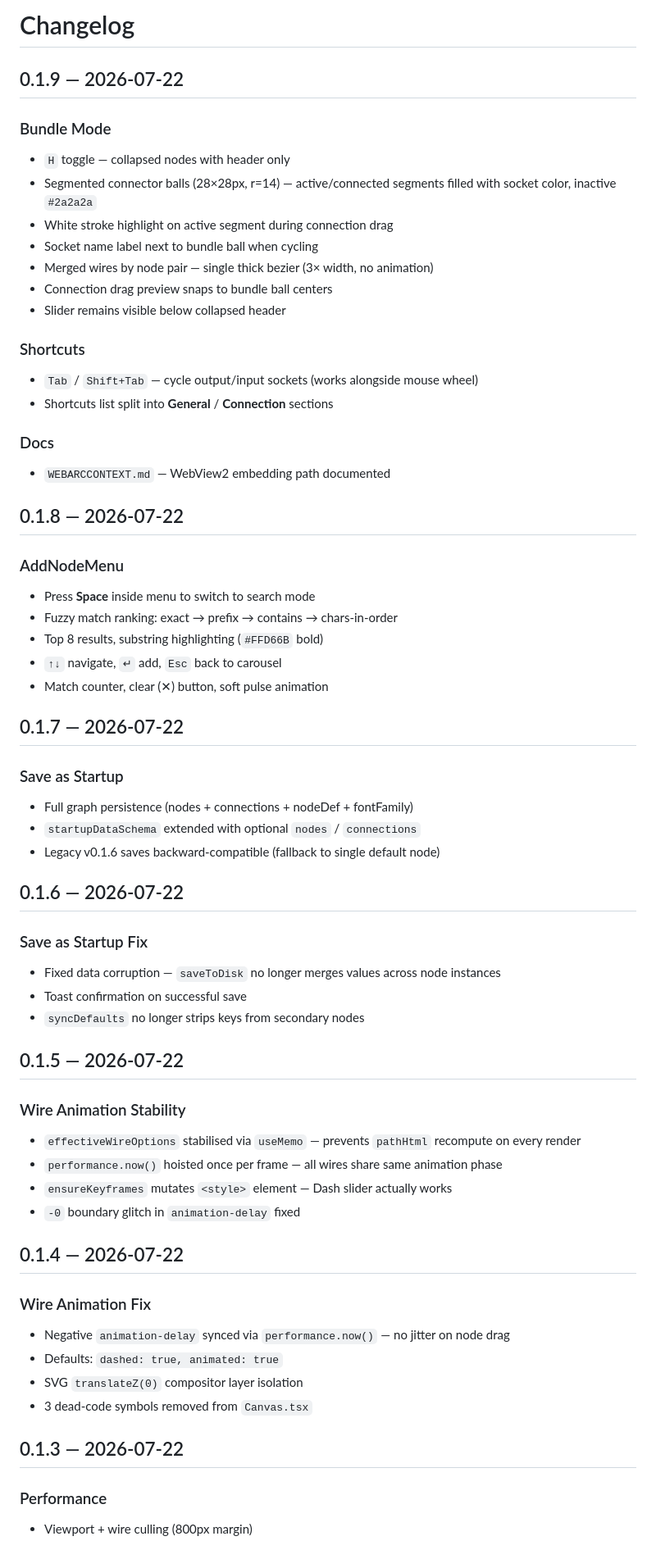
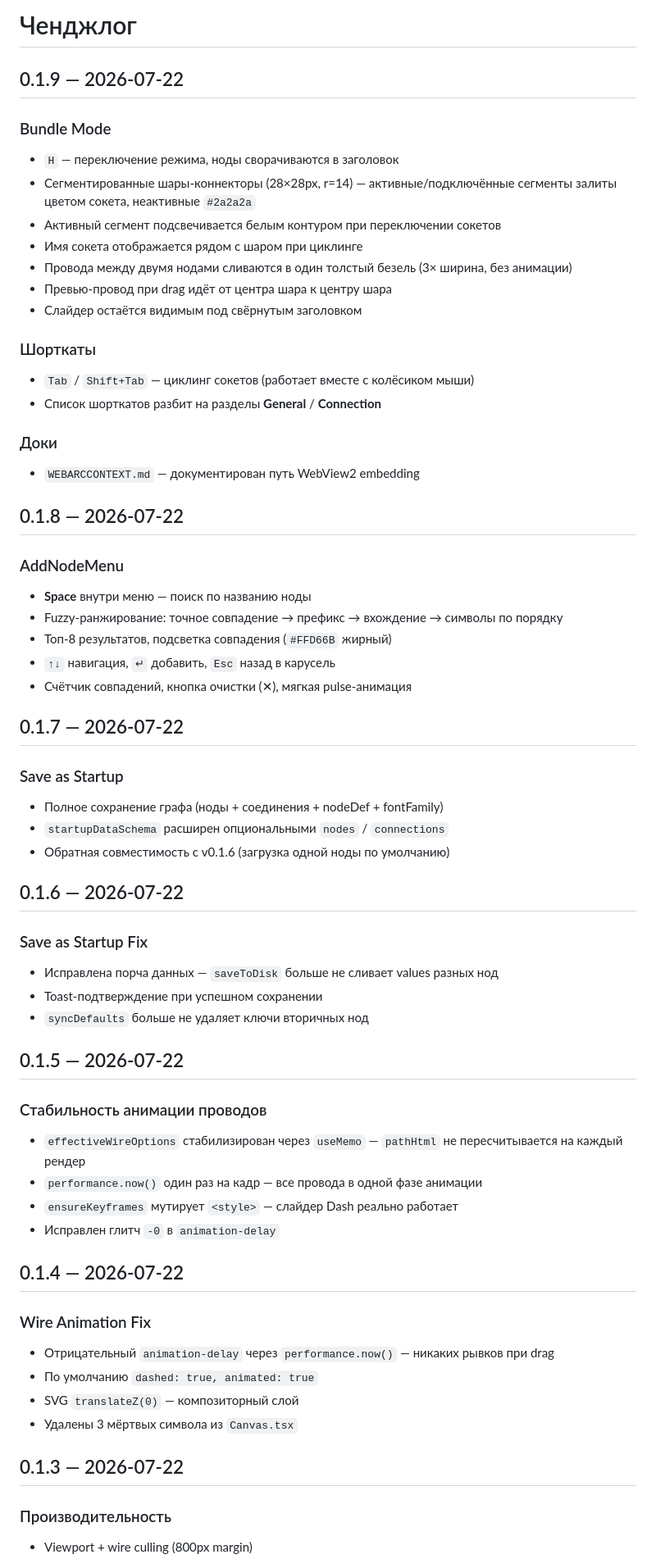
Before and after one commit to volumorph/send-nodes, a Markdown page: CHANGELOG.md, the part around one of its changes. Shown at 82% size. GitHub-like rendering.

Commit message:
CHANGELOG + README на русском

```diff
--- a/CHANGELOG.md
+++ b/CHANGELOG.md
@@ -1,56 +1,56 @@
-# Changelog
+# Ченджлог
 
 ## 0.1.9 — 2026-07-22
 ### Bundle Mode
-- `H` toggle — collapsed nodes with header only
-- Segmented connector balls (28×28px, r=14) — active/connected segments filled with socket color, inactive `#2a2a2a`
-- White stroke highlight on active segment during connection drag
-- Socket name label next to bundle ball when cycling
-- Merged wires by node pair — single thick bezier (3× width, no animation)
-- Connection drag preview snaps to bundle ball centers
-- Slider remains visible below collapsed header
+- `H` — переключение режима, ноды сворачиваются в заголовок
+- Сегментированные шары-коннекторы (28×28px, r=14) — активные/подключённые сегменты залиты цветом сокета, неактивные `#2a2a2a`
+- Активный сегмент подсвечивается белым контуром при переключении сокетов
+- Имя сокета отображается рядом с шаром при циклинге
+- Провода между двумя нодами сливаются в один толстый безель (3× ширина, без анимации)
+- Превью-провод при drag идёт от центра шара к центру шара
+- Слайдер остаётся видимым под свёрнутым заголовком
 
-### Shortcuts
-- `Tab` / `Shift+Tab` — cycle output/input sockets (works alongside mouse wheel)
-- Shortcuts list split into **General** / **Connection** sections
+### Шорткаты
+- `Tab` / `Shift+Tab` — циклинг сокетов (работает вместе с колёсиком мыши)
+- Список шорткатов разбит на разделы **General** / **Connection**
 
-### Docs
-- `WEBARCCONTEXT.md` — WebView2 embedding path documented
+### Доки
+- `WEBARCCONTEXT.md` — документирован путь WebView2 embedding
 
 ## 0.1.8 — 2026-07-22
 ### AddNodeMenu
-- Press **Space** inside menu to switch to search mode
-- Fuzzy match ranking: exact → prefix → contains → chars-in-order
-- Top 8 results, substring highlighting (`#FFD66B` bold)
-- `↑↓` navigate, `↵` add, `Esc` back to carousel
-- Match counter, clear (✕) button, soft pulse animation
+- **Space** внутри меню — поиск по названию ноды
+- Fuzzy-ранжирование: точное совпадение → префикс → вхождение → символы по порядку
+- Топ-8 результатов, подсветка совпадения (`#FFD66B` жирный)
+- `↑↓` навигация, `↵` добавить, `Esc` назад в карусель
+- Счётчик совпадений, кнопка очистки (✕), мягкая pulse-анимация
 
 ## 0.1.7 — 2026-07-22
 ### Save as Startup
-- Full graph persistence (nodes + connections + nodeDef + fontFamily)
-- `startupDataSchema` extended with optional `nodes` / `connections`
-- Legacy v0.1.6 saves backward-compatible (fallback to single default node)
+- Полное сохранение графа (ноды + соединения + nodeDef + fontFamily)
+- `startupDataSchema` расширен опциональными `nodes` / `connections`
+- Обратная совместимость с v0.1.6 (загрузка одной ноды по умолчанию)
 
 ## 0.1.6 — 2026-07-22
 ### Save as Startup Fix
-- Fixed data corruption — `saveToDisk` no longer merges values across node instances
-- Toast confirmation on successful save
-- `syncDefaults` no longer strips keys from secondary nodes
+- Исправлена порча данных — `saveToDisk` больше не сливает values разных нод
+- Toast-подтверждение при успешном сохранении
+- `syncDefaults` больше не удаляет ключи вторичных нод
 
 ## 0.1.5 — 2026-07-22
-### Wire Animation Stability
-- `effectiveWireOptions` stabilised via `useMemo` — prevents `pathHtml` recompute on every render
-- `performance.now()` hoisted once per frame — all wires share same animation phase
-- `ensureKeyframes` mutates `<style>` element — Dash slider actually works
-- `-0` boundary glitch in `animation-delay` fixed
+### Стабильность анимации проводов
+- `effectiveWireOptions` стабилизирован через `useMemo` — `pathHtml` не пересчитывается на каждый рендер
+- `performance.now()` один раз на кадр — все провода в одной фазе анимации
+- `ensureKeyframes` мутирует `<style>` — слайдер Dash реально работает
+- Исправлен глитч `-0` в `animation-delay`
 
 ## 0.1.4 — 2026-07-22
 ### Wire Animation Fix
-- Negative `animation-delay` synced via `performance.now()` — no jitter on node drag
-- Defaults: `dashed: true, animated: true`
-- SVG `translateZ(0)` compositor layer isolation
-- 3 dead-code symbols removed from `Canvas.tsx`
+- Отрицательный `animation-delay` через `performance.now()` — никаких рывков при drag
+- По умолчанию `dashed: true, animated: true`
+- SVG `translateZ(0)` — композиторный слой
+- Удалены 3 мёртвых символа из `Canvas.tsx`
 
 ## 0.1.3 — 2026-07-22
-### Performance
+### Производительность
 - Viewport + wire culling (800px margin)
```
Also changed, not shown: other parts of CHANGELOG.md (+27 -32 lines).
